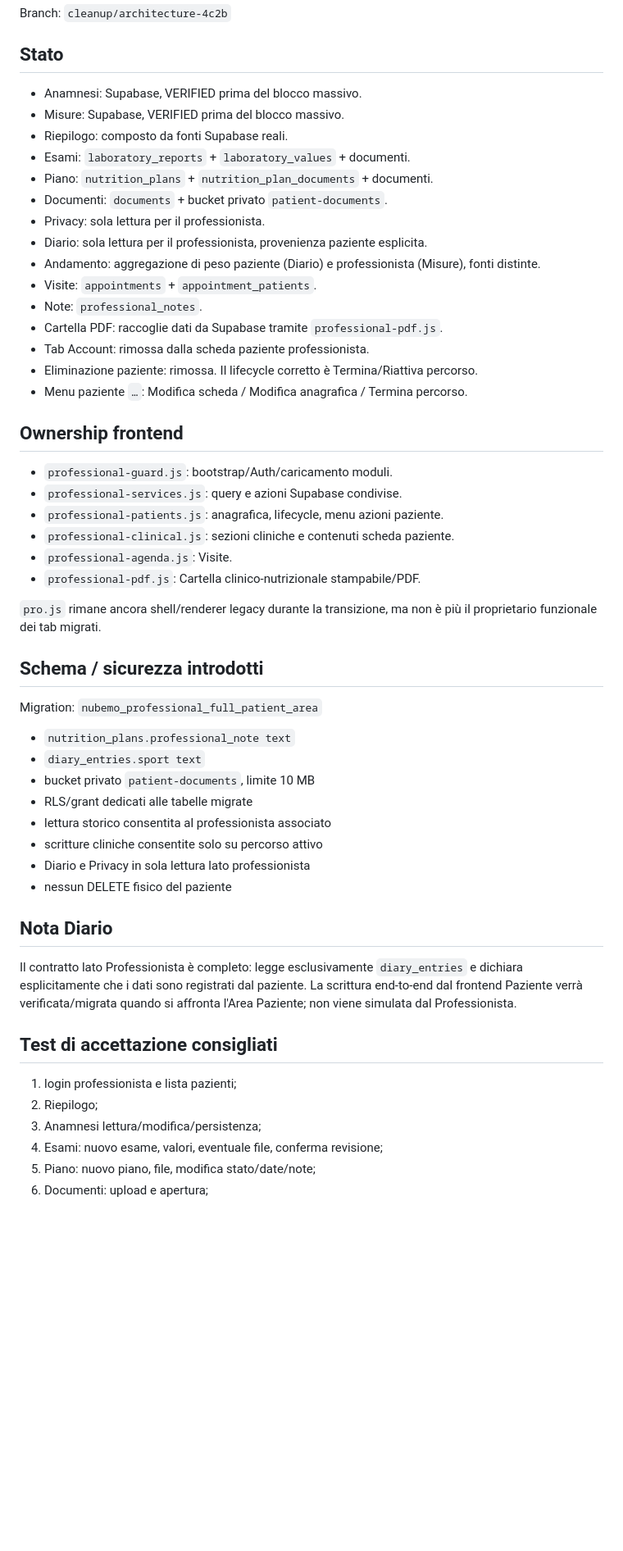
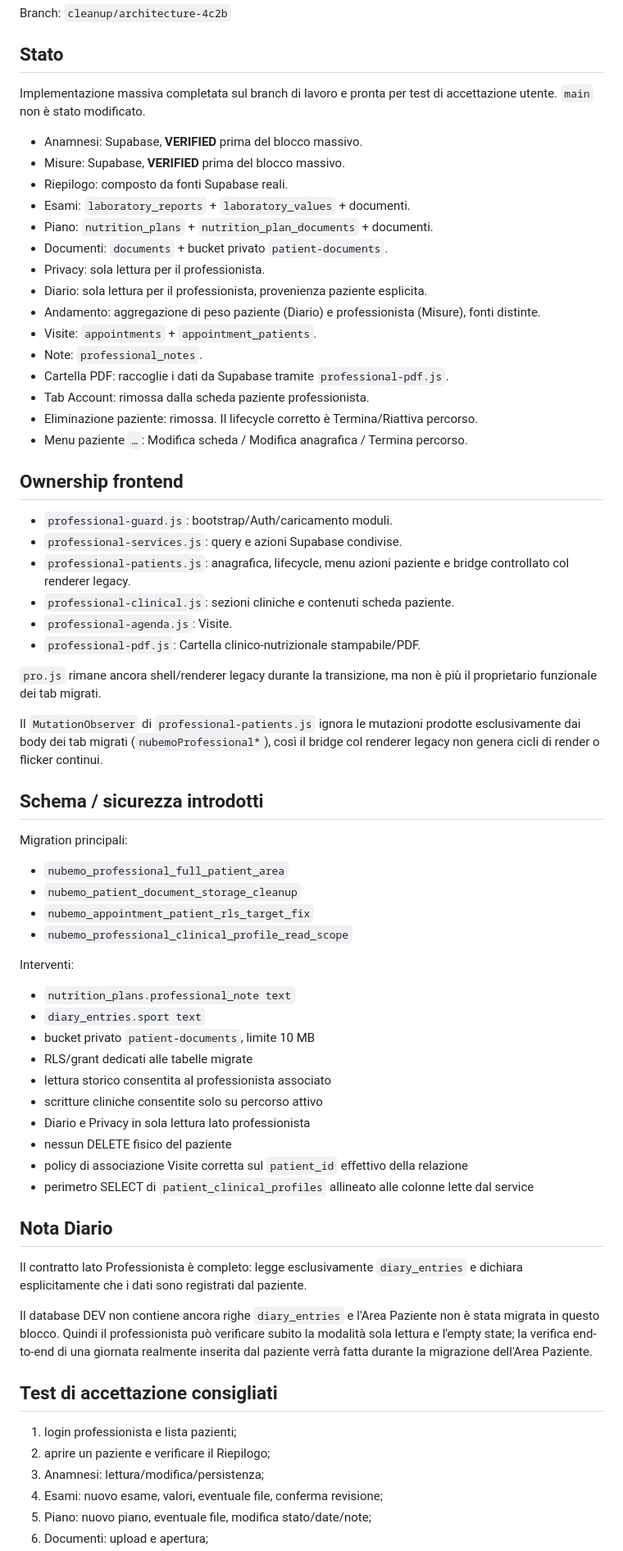
Before and after one commit to giovcavaliere/NUBEMO_DEV, a Markdown page: docs/professional-full-migration.md, the part around one of its changes. Shown at 82% size. GitHub-like rendering; blank space fills up the shorter version.

Commit message:
Document full professional migration test checkpoint

```diff
--- a/docs/professional-full-migration.md
+++ b/docs/professional-full-migration.md
@@ -4,8 +4,11 @@ Branch: `cleanup/architecture-4c2b`
 
 ## Stato
 
-- Anamnesi: Supabase, VERIFIED prima del blocco massivo.
-- Misure: Supabase, VERIFIED prima del blocco massivo.
+Implementazione massiva completata sul branch di lavoro e pronta per test di accettazione utente.
+`main` non è stato modificato.
+
+- Anamnesi: Supabase, **VERIFIED** prima del blocco massivo.
+- Misure: Supabase, **VERIFIED** prima del blocco massivo.
 - Riepilogo: composto da fonti Supabase reali.
 - Esami: `laboratory_reports` + `laboratory_values` + documenti.
 - Piano: `nutrition_plans` + `nutrition_plan_documents` + documenti.
@@ -15,7 +18,7 @@ Branch: `cleanup/architecture-4c2b`
 - Andamento: aggregazione di peso paziente (Diario) e professionista (Misure), fonti distinte.
 - Visite: `appointments` + `appointment_patients`.
 - Note: `professional_notes`.
-- Cartella PDF: raccoglie dati da Supabase tramite `professional-pdf.js`.
+- Cartella PDF: raccoglie i dati da Supabase tramite `professional-pdf.js`.
 - Tab Account: rimossa dalla scheda paziente professionista.
 - Eliminazione paziente: rimossa. Il lifecycle corretto è Termina/Riattiva percorso.
 - Menu paziente `…`: Modifica scheda / Modifica anagrafica / Termina percorso.
@@ -24,16 +27,25 @@ Branch: `cleanup/architecture-4c2b`
 
 - `professional-guard.js`: bootstrap/Auth/caricamento moduli.
 - `professional-services.js`: query e azioni Supabase condivise.
-- `professional-patients.js`: anagrafica, lifecycle, menu azioni paziente.
+- `professional-patients.js`: anagrafica, lifecycle, menu azioni paziente e bridge controllato col renderer legacy.
 - `professional-clinical.js`: sezioni cliniche e contenuti scheda paziente.
 - `professional-agenda.js`: Visite.
 - `professional-pdf.js`: Cartella clinico-nutrizionale stampabile/PDF.
 
 `pro.js` rimane ancora shell/renderer legacy durante la transizione, ma non è più il proprietario funzionale dei tab migrati.
 
+Il `MutationObserver` di `professional-patients.js` ignora le mutazioni prodotte esclusivamente dai body dei tab migrati (`nubemoProfessional*`), così il bridge col renderer legacy non genera cicli di render o flicker continui.
+
 ## Schema / sicurezza introdotti
 
-Migration: `nubemo_professional_full_patient_area`
+Migration principali:
+
+- `nubemo_professional_full_patient_area`
+- `nubemo_patient_document_storage_cleanup`
+- `nubemo_appointment_patient_rls_target_fix`
+- `nubemo_professional_clinical_profile_read_scope`
+
+Interventi:
 
 - `nutrition_plans.professional_note text`
 - `diary_entries.sport text`
@@ -43,16 +55,20 @@ Migration: `nubemo_professional_full_patient_area`
 - scritture cliniche consentite solo su percorso attivo
 - Diario e Privacy in sola lettura lato professionista
 - nessun DELETE fisico del paziente
+- policy di associazione Visite corretta sul `patient_id` effettivo della relazione
+- perimetro SELECT di `patient_clinical_profiles` allineato alle colonne lette dal service
 
 ## Nota Diario
 
-Il contratto lato Professionista è completo: legge esclusivamente `diary_entries` e dichiara esplicitamente che i dati sono registrati dal paziente. La scrittura end-to-end dal frontend Paziente verrà verificata/migrata quando si affronta l'Area Paziente; non viene simulata dal Professionista.
+Il contratto lato Professionista è completo: legge esclusivamente `diary_entries` e dichiara esplicitamente che i dati sono registrati dal paziente.
+
+Il database DEV non contiene ancora righe `diary_entries` e l'Area Paziente non è stata migrata in questo blocco. Quindi il professionista può verificare subito la modalità sola lettura e l'empty state; la verifica end-to-end di una giornata realmente inserita dal paziente verrà fatta durante la migrazione dell'Area Paziente.
 
 ## Test di accettazione consigliati
 
 1. login professionista e lista pazienti;
-2. Riepilogo;
-3. Anamnesi lettura/modifica/persistenza;
+2. aprire un paziente e verificare il Riepilogo;
+3. Anamnesi: lettura/modifica/persistenza;
 4. Esami: nuovo esame, valori, eventuale file, conferma revisione;
-5. Piano: nuovo piano, file, modifica stato/date/note;
+5. Piano: nuovo piano, eventuale file, modifica stato/date/note;
 6. Documenti: upload e apertura;
```
Also changed, not shown: other parts of docs/professional-full-migration.md (+12 -6 lines).
